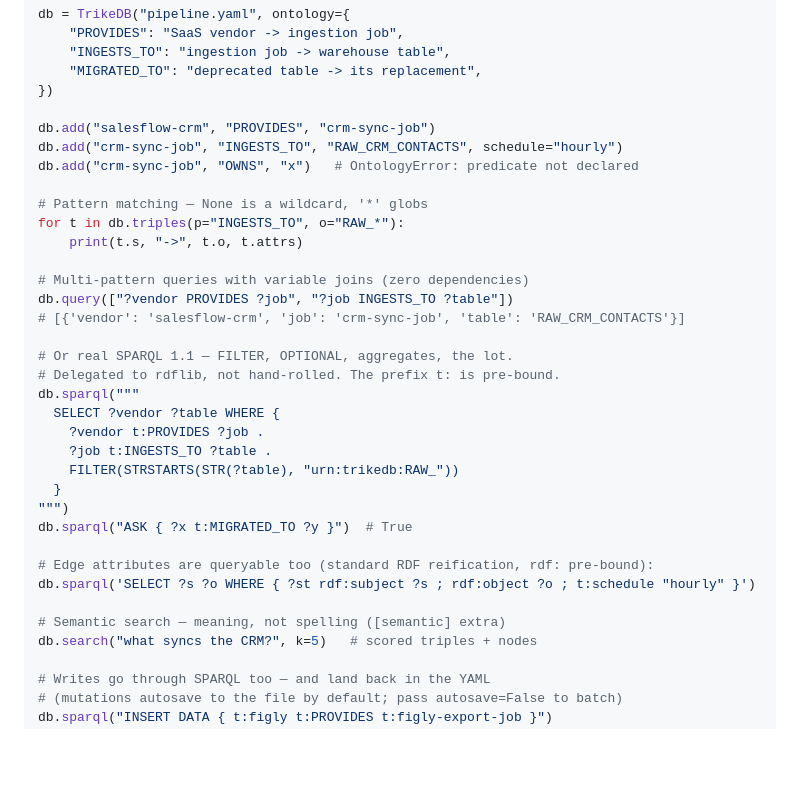
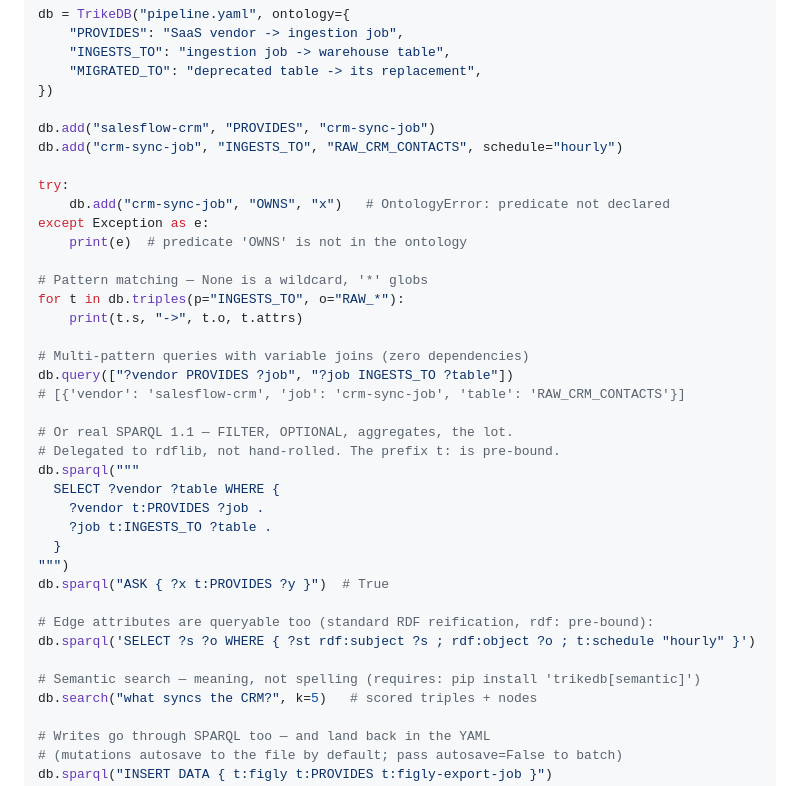
Before and after one commit to RyutoYoda/trikedb, a Markdown page: README.md, the part around the change. Rendered like a GitHub page; blank space fills up the shorter version.

Commit message:
Fix: クイックスタートのOntologyError例をtry/exceptで囲み・SPARQL例を整理

```diff
--- a/README.md
+++ b/README.md
@@ -96,7 +96,11 @@ db = TrikeDB("pipeline.yaml", ontology={
 
 db.add("salesflow-crm", "PROVIDES", "crm-sync-job")
 db.add("crm-sync-job", "INGESTS_TO", "RAW_CRM_CONTACTS", schedule="hourly")
-db.add("crm-sync-job", "OWNS", "x")   # OntologyError: predicate not declared
+
+try:
+    db.add("crm-sync-job", "OWNS", "x")   # OntologyError: predicate not declared
+except Exception as e:
+    print(e)  # predicate 'OWNS' is not in the ontology
 
 # Pattern matching — None is a wildcard, '*' globs
 for t in db.triples(p="INGESTS_TO", o="RAW_*"):
@@ -112,15 +116,14 @@ db.sparql("""
   SELECT ?vendor ?table WHERE {
     ?vendor t:PROVIDES ?job .
     ?job t:INGESTS_TO ?table .
-    FILTER(STRSTARTS(STR(?table), "urn:trikedb:RAW_"))
   }
 """)
-db.sparql("ASK { ?x t:MIGRATED_TO ?y }")  # True
+db.sparql("ASK { ?x t:PROVIDES ?y }")  # True
 
 # Edge attributes are queryable too (standard RDF reification, rdf: pre-bound):
 db.sparql('SELECT ?s ?o WHERE { ?st rdf:subject ?s ; rdf:object ?o ; t:schedule "hourly" }')
 
-# Semantic search — meaning, not spelling ([semantic] extra)
+# Semantic search — meaning, not spelling (requires: pip install 'trikedb[semantic]')
 db.search("what syncs the CRM?", k=5)   # scored triples + nodes
 
 # Writes go through SPARQL too — and land back in the YAML
```
